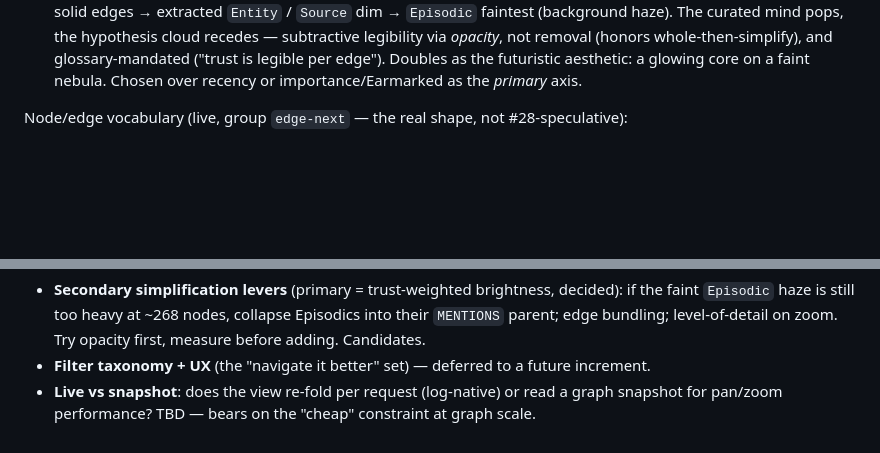
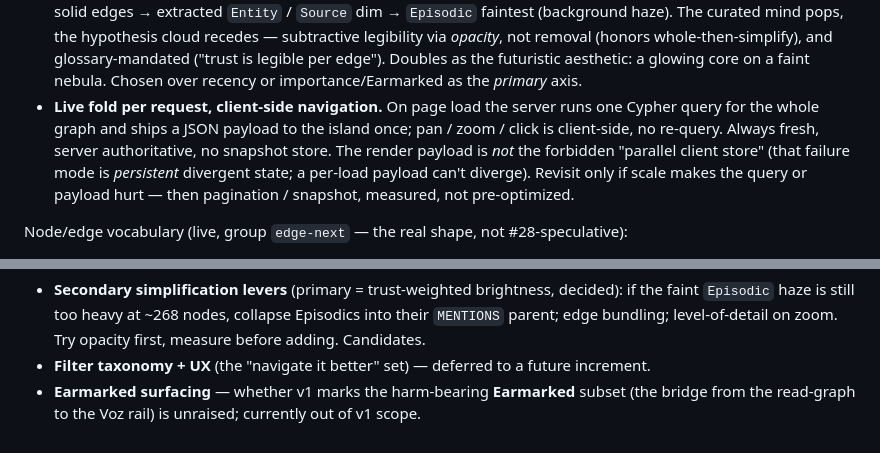
Before and after one commit to lucasrp/edge-of-chaos, a Markdown page: SURFACE.md, 2 parts joined by grey strips. Drawn GitHub-style; blank space fills up the shorter version.

Commit message:
docs(surface): live fold per request — last v1-critical decision
Server folds the whole graph from neo4j on page load, ships one JSON payload
to the island; client-side pan/zoom/click, no re-query, no snapshot store.
Resolves live-vs-snapshot. v1 decision set complete. (Earmarked surfacing
noted as out-of-v1.)

Co-Authored-By: Claude Opus 4.8 (1M context) <noreply@anthropic.com>

```diff
--- a/SURFACE.md
+++ b/SURFACE.md
@@ -106,6 +106,12 @@ Decisions:
   legibility via *opacity*, not removal (honors whole-then-simplify), and glossary-mandated
   ("trust is legible per edge"). Doubles as the futuristic aesthetic: a glowing core on a faint
   nebula. Chosen over recency or importance/Earmarked as the *primary* axis.
+- **Live fold per request, client-side navigation.** On page load the server runs one Cypher query
+  for the whole graph and ships a JSON payload to the island once; pan / zoom / click is client-side,
+  no re-query. Always fresh, server authoritative, no snapshot store. The render payload is *not* the
+  forbidden "parallel client store" (that failure mode is *persistent* divergent state; a per-load
+  payload can't diverge). Revisit only if scale makes the query or payload hurt — then pagination /
+  snapshot, measured, not pre-optimized.
 
 Node/edge vocabulary (live, group `edge-next` — the real shape, not #28-speculative):
 - **Asserted spine (the curated Self, ~55 nodes, *faithful*):** `Genesis` (space-0, 1), `Objective`
@@ -120,5 +126,5 @@ Gaps:
   `Episodic` haze is still too heavy at ~268 nodes, collapse Episodics into their `MENTIONS` parent;
   edge bundling; level-of-detail on zoom. Try opacity first, measure before adding. Candidates.
 - **Filter taxonomy + UX** (the "navigate it better" set) — deferred to a future increment.
-- **Live vs snapshot**: does the view re-fold per request (log-native) or read a graph snapshot for
-  pan/zoom performance? TBD — bears on the "cheap" constraint at graph scale.
+- **Earmarked surfacing** — whether v1 marks the harm-bearing **Earmarked** subset (the bridge from
+  the read-graph to the Voz rail) is unraised; currently out of v1 scope.
```
